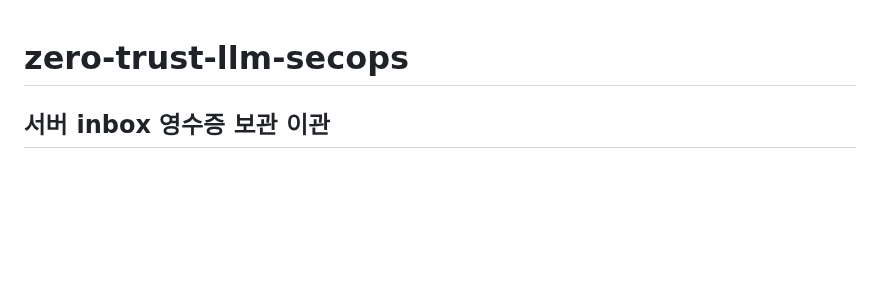
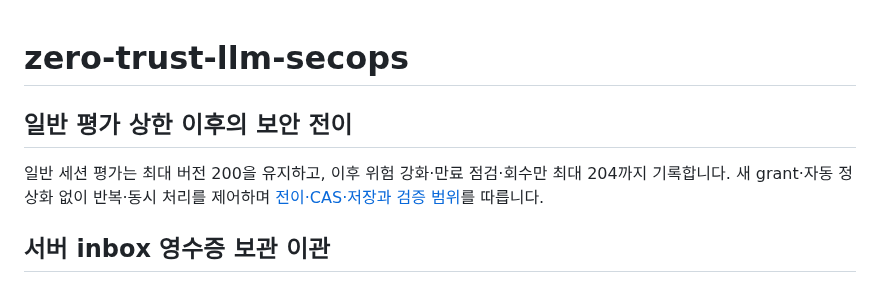
Before and after one commit to cheonan-asan-sta/zero-trust-llm-secops, a Markdown page: README.md, the part around the change. Drawn GitHub-style; blank space fills up the shorter version.

Commit message:
docs: link security transitions after the ordinary session cap
Describe bounded restrictive revisions and link their access, history and recovery contract.

```diff
--- a/README.md
+++ b/README.md
@@ -1,4 +1,9 @@
 # zero-trust-llm-secops
+
+## 일반 평가 상한 이후의 보안 전이
+
+일반 세션 평가는 최대 버전 200을 유지하고, 이후 위험 강화·만료 점검·회수만 최대 204까지 기록합니다.
+새 grant·자동 정상화 없이 반복·동시 처리를 제어하며 [전이·CAS·저장과 검증 범위](docs/session-security-transitions.md)를 따릅니다.
 
 ## 서버 inbox 영수증 보관 이관
 
```
